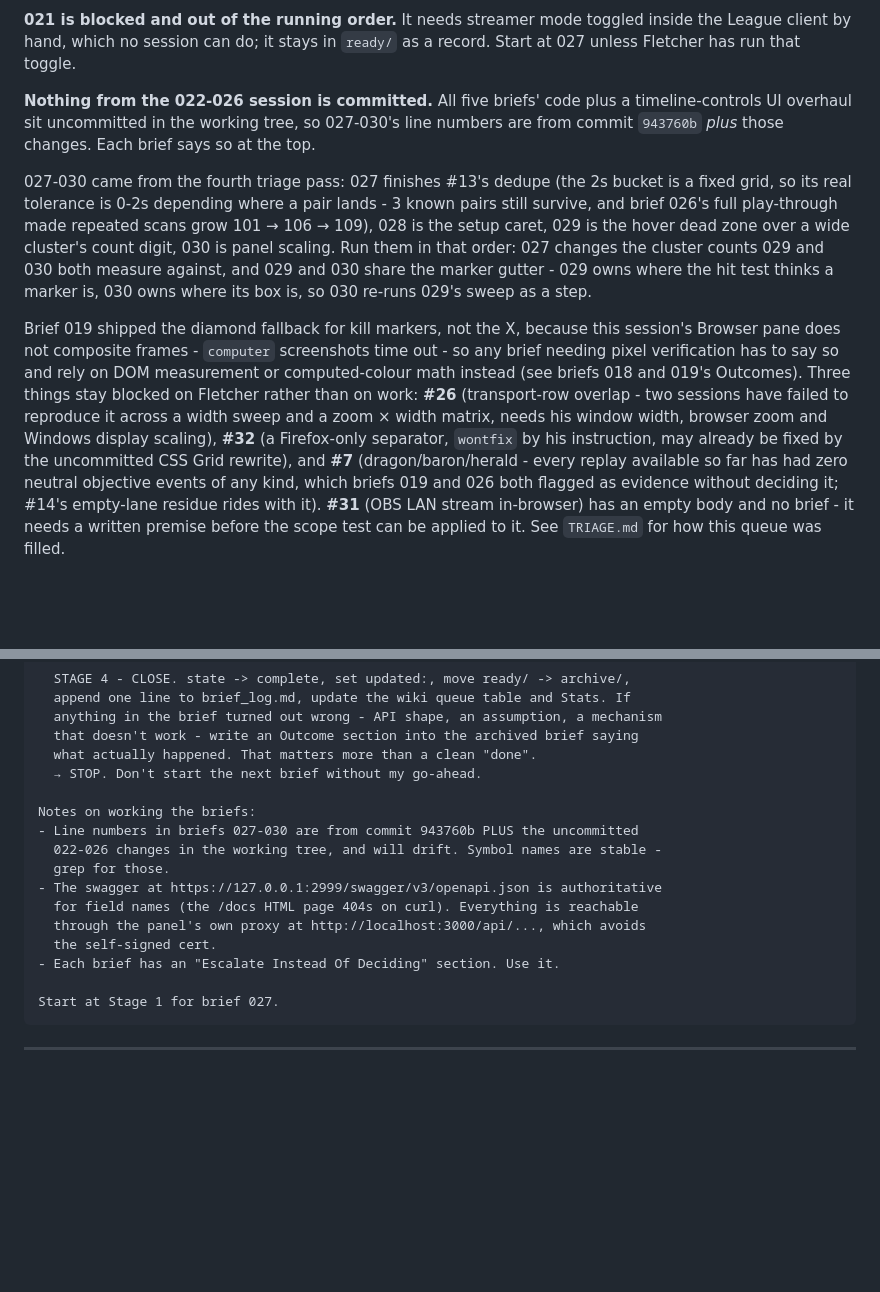
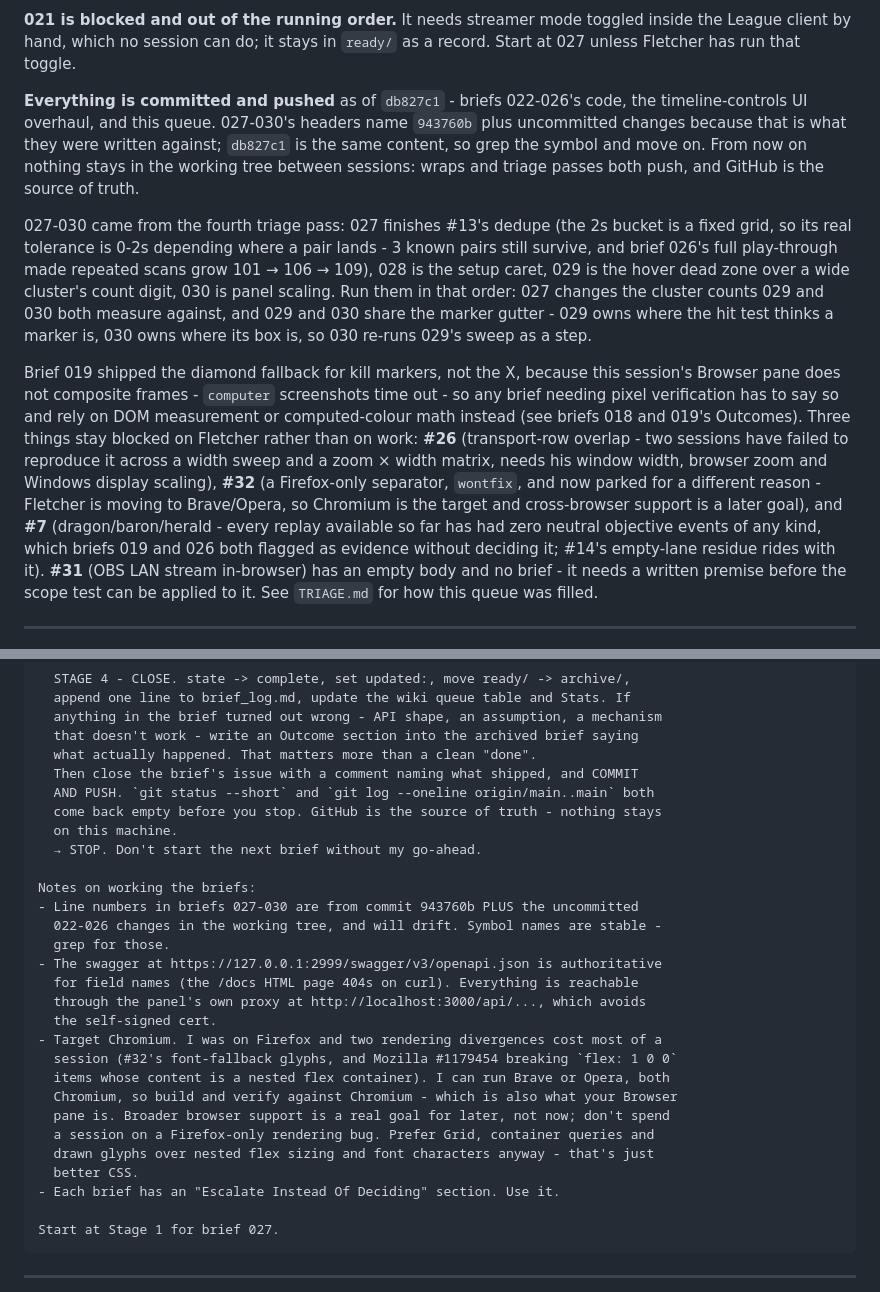
Before and after one commit to fletch-spec/lol-replay-interface, a Markdown page: briefs/PASSOFF.md, 2 parts joined by grey strips. GitHub-like rendering; blank space fills up the shorter version.

```diff
--- a/briefs/PASSOFF.md
+++ b/briefs/PASSOFF.md
@@ -12,10 +12,12 @@ prompt only has to set the frame and the gates.
 inside the League client by hand, which no session can do; it stays in `ready/`
 as a record. Start at 027 unless Fletcher has run that toggle.
 
-**Nothing from the 022-026 session is committed.** All five briefs' code plus a
-timeline-controls UI overhaul sit uncommitted in the working tree, so 027-030's
-line numbers are from commit `943760b` *plus* those changes. Each brief says so
-at the top.
+**Everything is committed and pushed** as of `db827c1` - briefs 022-026's code,
+the timeline-controls UI overhaul, and this queue. 027-030's headers name
+`943760b` plus uncommitted changes because that is what they were written
+against; `db827c1` is the same content, so grep the symbol and move on. From now
+on nothing stays in the working tree between sessions: wraps and triage passes
+both push, and GitHub is the source of truth.
 
 027-030 came from the fourth triage pass: 027 finishes #13's dedupe (the 2s
 bucket is a fixed grid, so its real tolerance is 0-2s depending where a pair
@@ -33,8 +35,9 @@ measurement or computed-colour math instead (see briefs 018 and 019's Outcomes).
 Three things stay blocked on Fletcher rather than on work: **#26** (transport-row
 overlap - two sessions have failed to reproduce it across a width sweep and a
 zoom × width matrix, needs his window width, browser zoom and Windows display
-scaling), **#32** (a Firefox-only separator, `wontfix` by his instruction, may
-already be fixed by the uncommitted CSS Grid rewrite), and **#7**
+scaling), **#32** (a Firefox-only separator, `wontfix`, and now parked for a
+different reason - Fletcher is moving to Brave/Opera, so Chromium is the target
+and cross-browser support is a later goal), and **#7**
 (dragon/baron/herald - every replay available so far has had zero neutral
 objective events of any kind, which briefs 019 and 026 both flagged as evidence
 without deciding it; #14's empty-lane residue rides with it). **#31** (OBS LAN
@@ -89,6 +92,10 @@ Work ONE brief at a time, in four stages:
   anything in the brief turned out wrong - API shape, an assumption, a mechanism
   that doesn't work - write an Outcome section into the archived brief saying
   what actually happened. That matters more than a clean "done".
+  Then close the brief's issue with a comment naming what shipped, and COMMIT
+  AND PUSH. `git status --short` and `git log --oneline origin/main..main` both
+  come back empty before you stop. GitHub is the source of truth - nothing stays
+  on this machine.
   → STOP. Don't start the next brief without my go-ahead.
 
 Notes on working the briefs:
@@ -99,6 +106,14 @@ Notes on working the briefs:
   for field names (the /docs HTML page 404s on curl). Everything is reachable
   through the panel's own proxy at http://localhost:3000/api/..., which avoids
   the self-signed cert.
+- Target Chromium. I was on Firefox and two rendering divergences cost most of a
+  session (#32's font-fallback glyphs, and Mozilla #1179454 breaking `flex: 1 0 0`
+  items whose content is a nested flex container). I can run Brave or Opera, both
+  Chromium, so build and verify against Chromium - which is also what your Browser
+  pane is. Broader browser support is a real goal for later, not now; don't spend
+  a session on a Firefox-only rendering bug. Prefer Grid, container queries and
+  drawn glyphs over nested flex sizing and font characters anyway - that's just
+  better CSS.
 - Each brief has an "Escalate Instead Of Deciding" section. Use it.
 
 Start at Stage 1 for brief 027.
```
Also changed, not shown: briefs/TRIAGE.md (+29 -10 lines).
